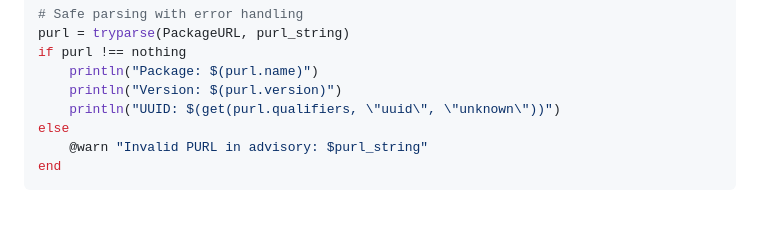
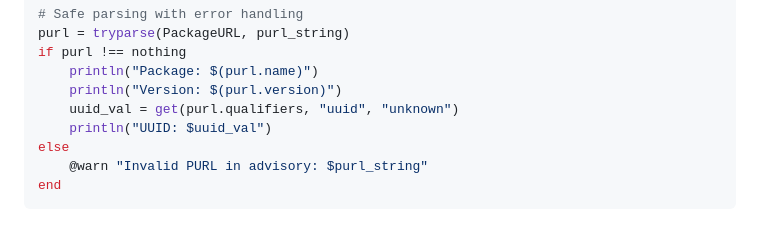
Before and after one commit to s-celles/PackageURLs.jl, a Markdown page: docs/src/integration.md, the part around the change. Rendered like a GitHub page.

Commit message:
fix: resolve string interpolation parse error in PURL example

```diff
--- a/docs/src/integration.md
+++ b/docs/src/integration.md
@@ -95,7 +95,8 @@ purl = tryparse(PackageURL, purl_string)
 if purl !== nothing
     println("Package: $(purl.name)")
     println("Version: $(purl.version)")
-    println("UUID: $(get(purl.qualifiers, \"uuid\", \"unknown\"))")
+    uuid_val = get(purl.qualifiers, "uuid", "unknown")
+    println("UUID: $uuid_val")
 else
     @warn "Invalid PURL in advisory: $purl_string"
 end
```
